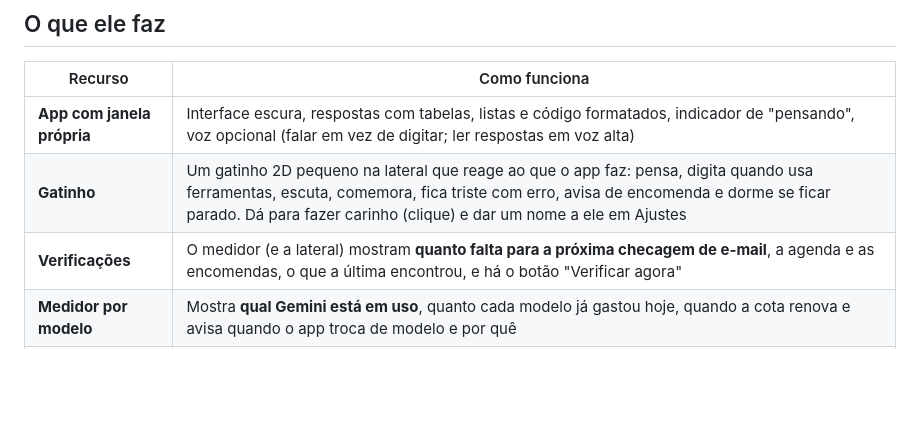
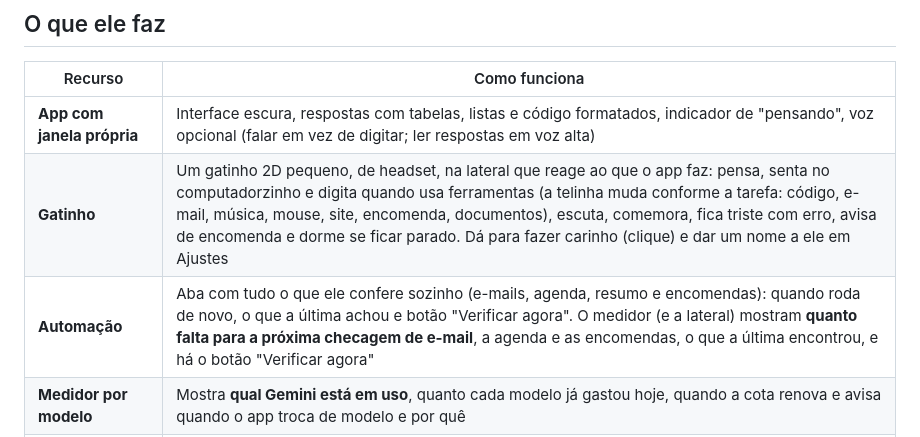
Before and after one commit to guilhermeoliveirabrito/IA-Assistente, a Markdown page: README.md, the part around the change. GitHub-like rendering; blank space fills up the shorter version.

Commit message:
docs: atualiza o README com a aba Automação e o gatinho de headset

```diff
--- a/README.md
+++ b/README.md
@@ -11,8 +11,8 @@ Custo: **zero** (Gemini na camada gratuita, Gmail e Google Agenda, Spotify com a
 | Recurso | Como funciona |
 |---|---|
 | **App com janela própria** | Interface escura, respostas com tabelas, listas e código formatados, indicador de "pensando", voz opcional (falar em vez de digitar; ler respostas em voz alta) |
-| **Gatinho** | Um gatinho 2D pequeno na lateral que reage ao que o app faz: pensa, digita quando usa ferramentas, escuta, comemora, fica triste com erro, avisa de encomenda e dorme se ficar parado. Dá para fazer carinho (clique) e dar um nome a ele em Ajustes |
-| **Verificações** | O medidor (e a lateral) mostram **quanto falta para a próxima checagem de e-mail**, a agenda e as encomendas, o que a última encontrou, e há o botão "Verificar agora" |
+| **Gatinho** | Um gatinho 2D pequeno, de headset, na lateral que reage ao que o app faz: pensa, senta no computadorzinho e digita quando usa ferramentas (a telinha muda conforme a tarefa: código, e-mail, música, mouse, site, encomenda, documentos), escuta, comemora, fica triste com erro, avisa de encomenda e dorme se ficar parado. Dá para fazer carinho (clique) e dar um nome a ele em Ajustes |
+| **Automação** | Aba com tudo o que ele confere sozinho (e-mails, agenda, resumo e encomendas): quando roda de novo, o que a última achou e botão "Verificar agora". O medidor (e a lateral) mostram **quanto falta para a próxima checagem de e-mail**, a agenda e as encomendas, o que a última encontrou, e há o botão "Verificar agora" |
 | **Medidor por modelo** | Mostra **qual Gemini está em uso**, quanto cada modelo já gastou hoje, quando a cota renova e avisa quando o app troca de modelo e por quê |
 | **Arquivos e imagens** | Arraste ou cole imagens, PDFs, Word e arquivos de texto/código no chat |
 | **E-mails** | Triagem a cada 15 min (importante / normal / newsletter / spam), resumo diário. Spam só vai para a lixeira com a sua aprovação (por padrão) e nunca é apagado para sempre |
```
